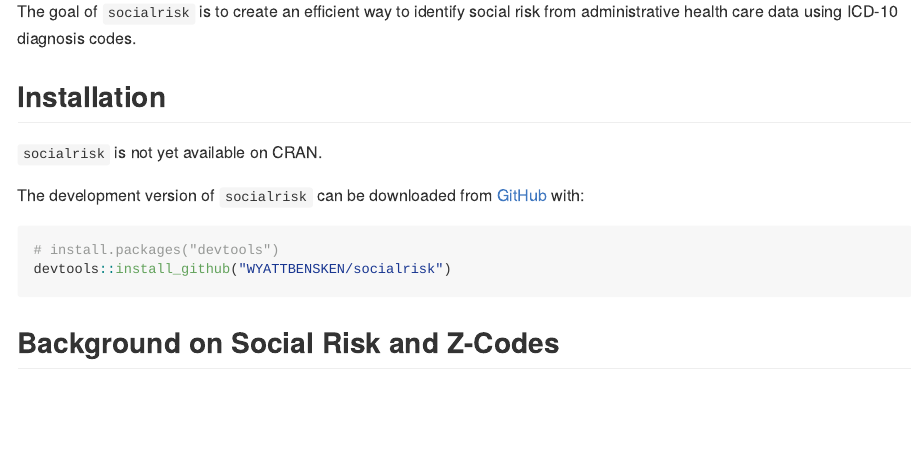
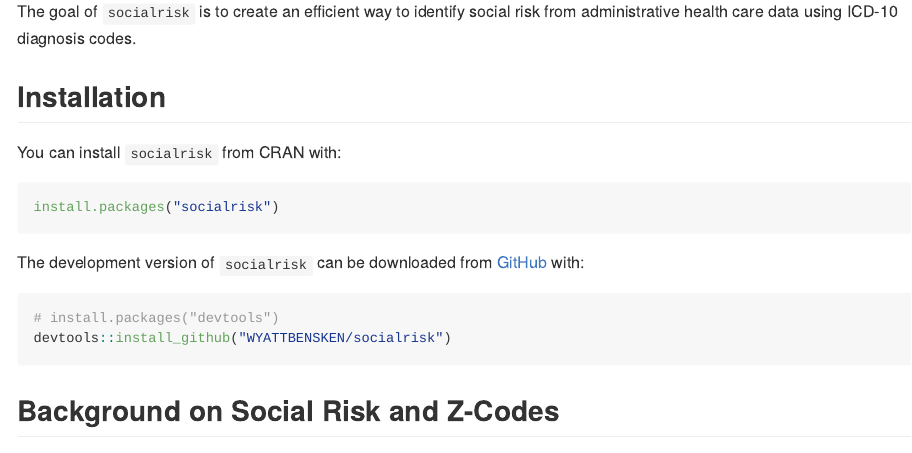
Before and after one commit to WYATTBENSKEN/socialrisk, an R Markdown document (README.Rmd): the page in a window 1100 px wide, from 110 px down. The pictures show the output file README.md that the author committed with the source, drawn offline in the style of GitHub; badge pictures from the web are left out.

Commit message:
Updating README for CRAN release

````diff
--- a/README.Rmd
+++ b/README.Rmd
@@ -22,7 +24,11 @@ The goal of `socialrisk` is to create an efficient way to identify social risk f
 
 ## Installation
 
-`socialrisk` is not yet available on CRAN.
+You can install `socialrisk` from CRAN with:
+
+```r
+install.packages("socialrisk")
+```
 
 The development version of `socialrisk` can be downloaded from [GitHub](https://github.com/WYATTBENSKEN/socialrisk) with:
 
````
Also changed, not shown: README.md, README.Rmd (2 more changed lines).
